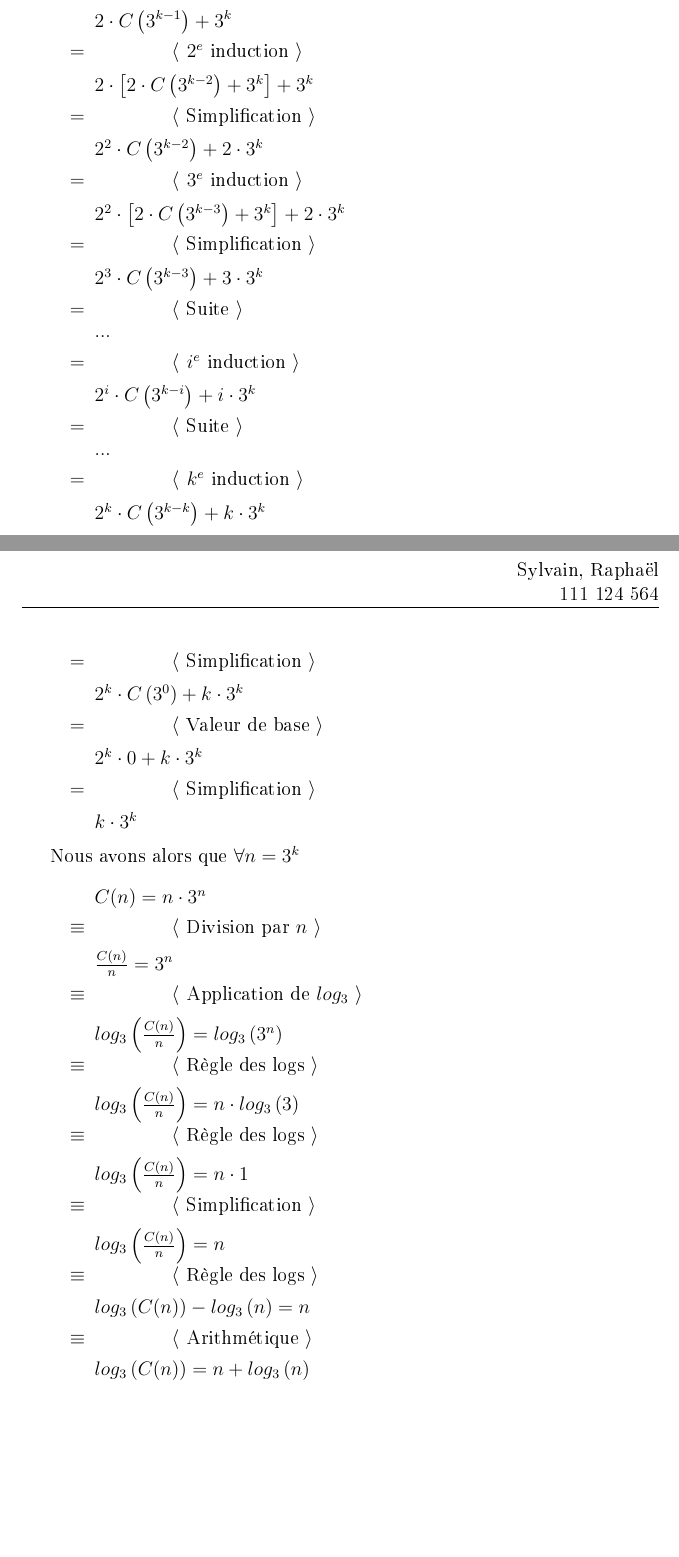
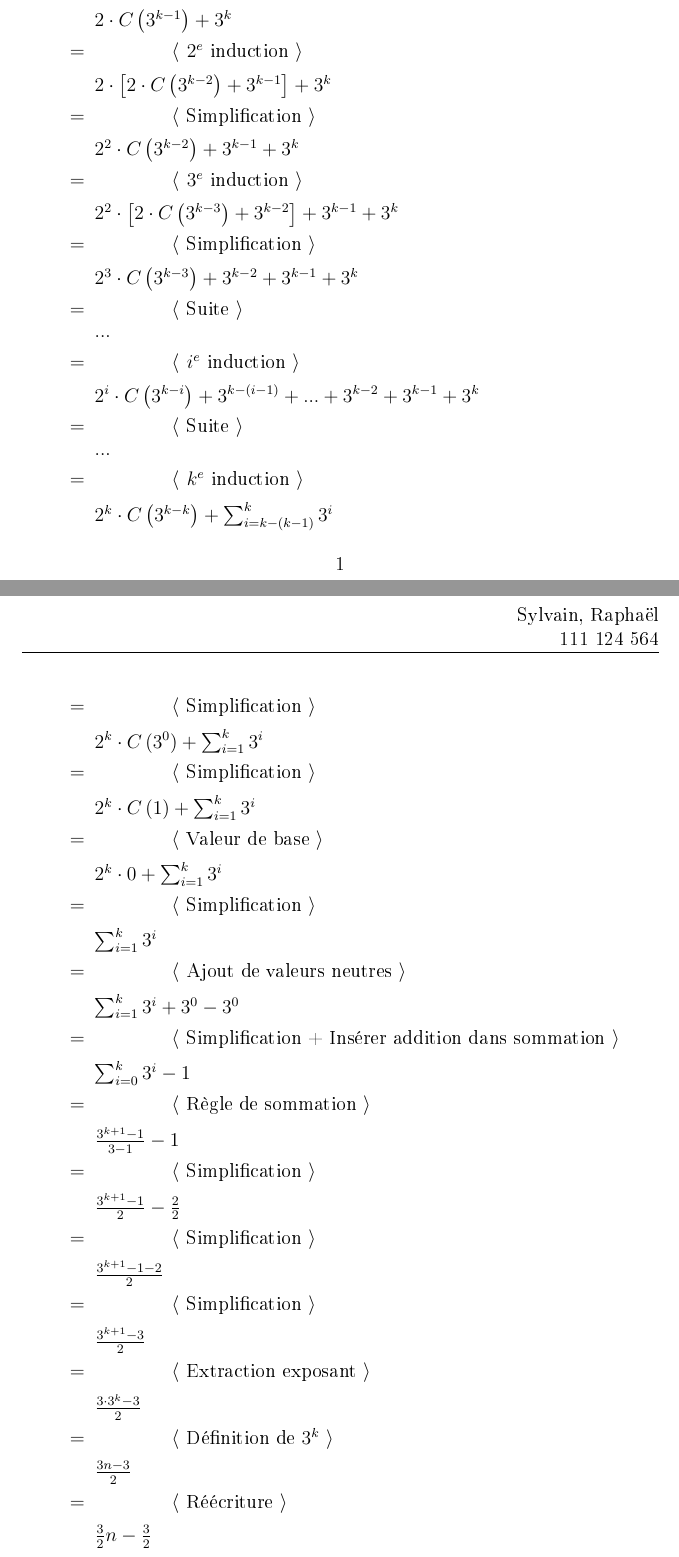
Before and after one commit to LordCatzorz/IFT-3001-TP1, a LaTeX document (doc/main.tex, which reads doc/subfiles/question2.tex): two parts of pages 1 and 2 of 2, joined at a grey line, cut so that both start at the same text, the shorter picture padded with empty space. The pictures show the PDF file doc/main.pdf that the author committed with the source.

Commit message:
Trouver valeur éxacte avec de la question 2

```diff
--- a/doc/subfiles/question2.tex
+++ b/doc/subfiles/question2.tex
@@ -112,9 +111,24 @@ Résolvons:
     \<=
     \commentaire{Simplification}
-    2^k \cdot C\pars{3^{0}} + \sum{i=1)}{k} 3^i
+    2^k \cdot C\pars{3^{0}} + \sum_{i=1}^{k} 3^i
+    \<=
+    \commentaire{Simplification}
+    2^k \cdot C\pars{1} + \sum_{i=1}^{k} 3^i
     \<=
     \commentaire{Valeur de base}
-    2^k \cdot 0 + \sum{i=1}{k} 3^i
+    2^k \cdot 0 + \sum_{i=1}^{k} 3^i
     \<=
     \commentaire{Simplification}
-    + \sum{i=1}{k} 3^i
+    \sum_{i=1}^{k} 3^i
+    \<=
+    \commentaire{Ajout de valeurs neutres}
+    \sum_{i=1}^{k} 3^i + 3^0 - 3^0
+    \<=
+    \commentaire{Simplification + Insérer addition dans sommation}
+    \sum_{i=0}^{k} 3^i - 1
+    \<=
+    \commentaire{Règle de sommation}
+    \frac{3^{k+1} - 1}{3 - 1} - 1
+    \<=
+    \commentaire{Simplification}
+    \frac{3^{k+1} - 1}{2} - \frac{2}{2}
@@ -121,31 +150,3 @@ Résolvons:
 \end{deriv}
 
-Nous avons alors que $\forall n = 3^k$
-
-%\begin{deriv}
-%C(n) = n \cdot 3^n
-%\<\equiv
-%    \commentaire{Division par $n$}
-%    \frac{C(n)}{n} = 3^n
-%    \<\equiv
-%    \commentaire{Application de $log_3$}
-%    log_3\pars{\frac{C(n)}{n}} = log_3 \pars{3^n}
-%    \<\equiv
-%    \commentaire{Règle des logs}
-%    log_3\pars{\frac{C(n)}{n}} = n \cdot log_3 \pars{3}
-%    \<\equiv
-%    \commentaire{Règle des logs}
-%    log_3\pars{\frac{C(n)}{n}} = n \cdot 1
-%    \<\equiv
-%    \commentaire{Simplification}
-%    log_3\pars{\frac{C(n)}{n}} = n
-%    \<\equiv
-%    \commentaire{Règle des logs}
-%    log_3\pars{C(n)} - log_3\pars{n} = n
-%    \<\equiv
-%    \commentaire{Arithmétique}
-%    log_3\pars{C(n)} = n + log_3\pars{n}
-%    %Todo, <Ca me sert <a rien <ca ^^^^ Quoi faire en réalité
-%\end{deriv}
-
 \end{document}
```
Also changed, not shown: doc/main.pdf, doc/subfiles/question2.tex (24 more changed lines).
